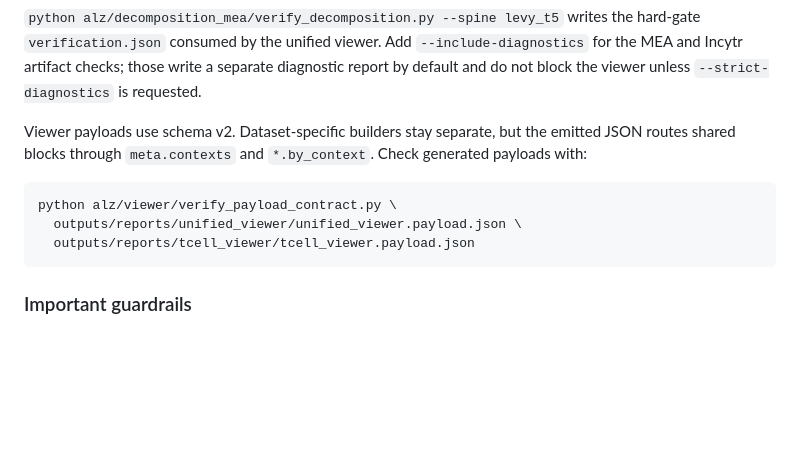
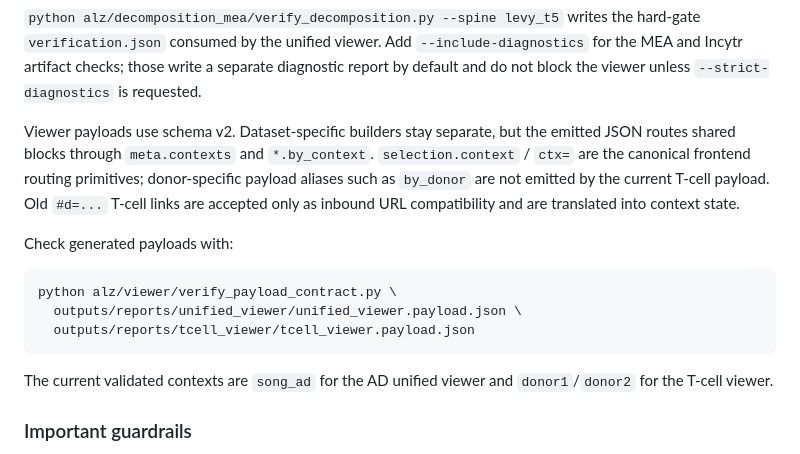
Before and after one commit to henrichung-cst/alzheimers, a Markdown page: README.md, the part around the change. Rendered like a GitHub page; blank space fills up the shorter version.

Commit message:
Document viewer payload cleanup status

````diff
--- a/README.md
+++ b/README.md
@@ -106,13 +106,21 @@ Incytr artifact checks; those write a separate diagnostic report by default and
 viewer unless `--strict-diagnostics` is requested.
 
 Viewer payloads use schema v2. Dataset-specific builders stay separate, but the emitted JSON routes
-shared blocks through `meta.contexts` and `*.by_context`. Check generated payloads with:
+shared blocks through `meta.contexts` and `*.by_context`. `selection.context` / `ctx=` are the
+canonical frontend routing primitives; donor-specific payload aliases such as `by_donor` are not
+emitted by the current T-cell payload. Old `#d=...` T-cell links are accepted only as inbound URL
+compatibility and are translated into context state.
+
+Check generated payloads with:
 
 ```bash
 python alz/viewer/verify_payload_contract.py \
   outputs/reports/unified_viewer/unified_viewer.payload.json \
   outputs/reports/tcell_viewer/tcell_viewer.payload.json
 ```
+
+The current validated contexts are `song_ad` for the AD unified viewer and `donor1`/`donor2` for the
+T-cell viewer.
 
 ### Important guardrails
 
````
Also changed, not shown: docs/foundation/viewer_payload_contract.md (+18 -10 lines).
